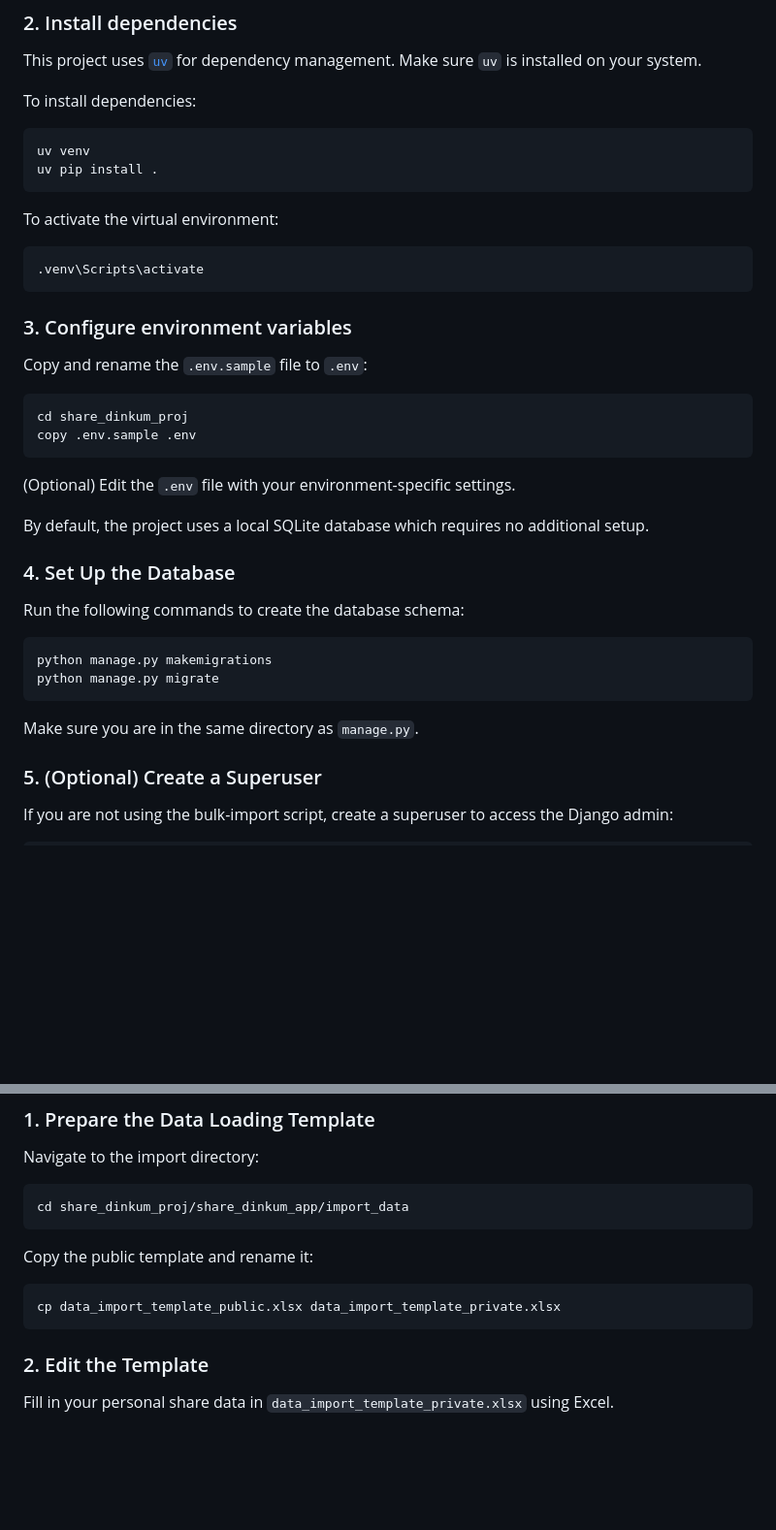
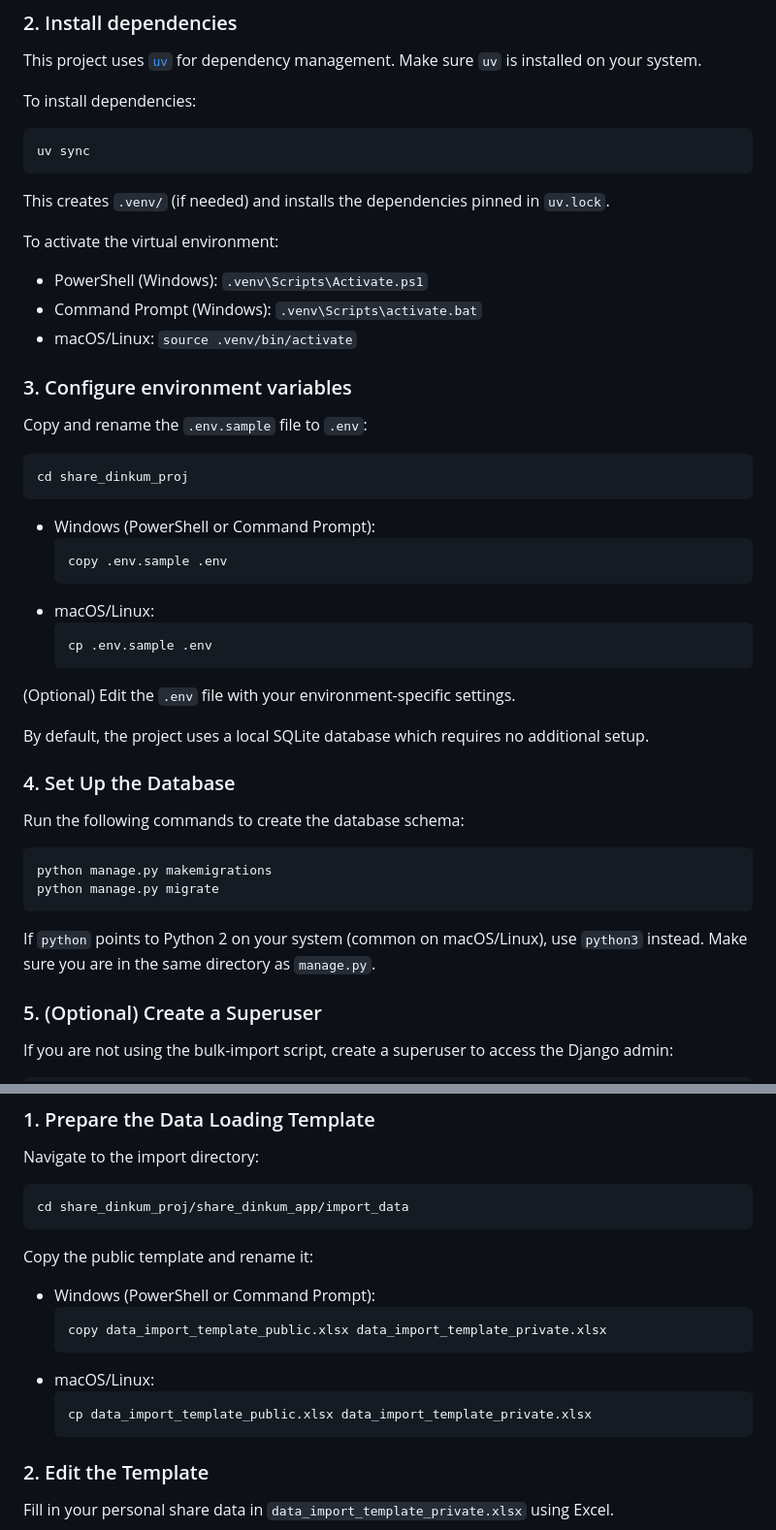
Before and after one commit to pretoriusdre/share-dinkum, a Markdown page: README.md, 2 parts joined by grey strips. Shown at 97% size. GitHub-like rendering; blank space fills up the shorter version.

Commit message:
Improve the installation instructions

````diff
--- a/README.md
+++ b/README.md
@@ -74,25 +74,38 @@ This project uses [`uv`](https://github.com/astral-sh/uv) for dependency managem
 To install dependencies:
 
 ```bash
-uv venv
-uv pip install .
+uv sync
 ```
+
+This creates `.venv/` (if needed) and installs the dependencies pinned in `uv.lock`.
+
 To activate the virtual environment:
-```bash
-.venv\Scripts\activate
-```
+
+- PowerShell (Windows): `.venv\Scripts\Activate.ps1`
+- Command Prompt (Windows): `.venv\Scripts\activate.bat`
+- macOS/Linux: `source .venv/bin/activate`
+
 ### 3. Configure environment variables
 
 Copy and rename the `.env.sample` file to `.env`:
 
 ```bash
 cd share_dinkum_proj
-copy .env.sample .env
 ```
+
+- Windows (PowerShell or Command Prompt):
+  ```powershell
+  copy .env.sample .env
+  ```
+- macOS/Linux:
+  ```bash
+  cp .env.sample .env
+  ```
 
 (Optional) Edit the `.env` file with your environment-specific settings.
 
 By default, the project uses a local SQLite database which requires no additional setup.
+
 
 ### 4. Set Up the Database
 
@@ -103,7 +116,8 @@ python manage.py makemigrations
 python manage.py migrate
 ```
 
-Make sure you are in the same directory as `manage.py`.
+If `python` points to Python 2 on your system (common on macOS/Linux), use `python3` instead. Make sure you are in the same directory as `manage.py`.
+
 
 ### 5. (Optional) Create a Superuser
 
@@ -139,9 +153,15 @@ cd share_dinkum_proj/share_dinkum_app/import_data
 
 Copy the public template and rename it:
 
-```bash
-cp data_import_template_public.xlsx data_import_template_private.xlsx
-```
+- Windows (PowerShell or Command Prompt):
+  ```powershell
+  copy data_import_template_public.xlsx data_import_template_private.xlsx
+  ```
+- macOS/Linux:
+  ```bash
+  cp data_import_template_public.xlsx data_import_template_private.xlsx
+  ```
+
 
 ### 2. Edit the Template
 
````
